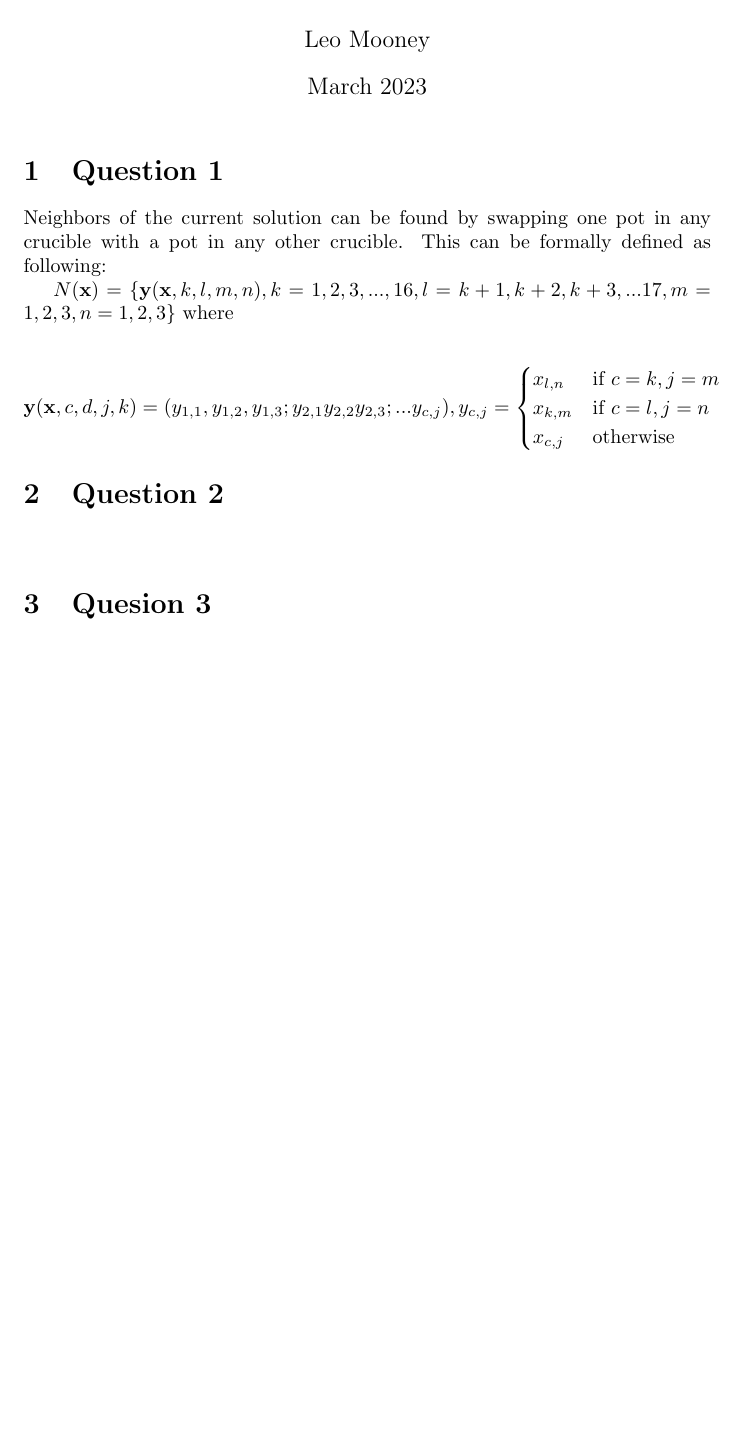
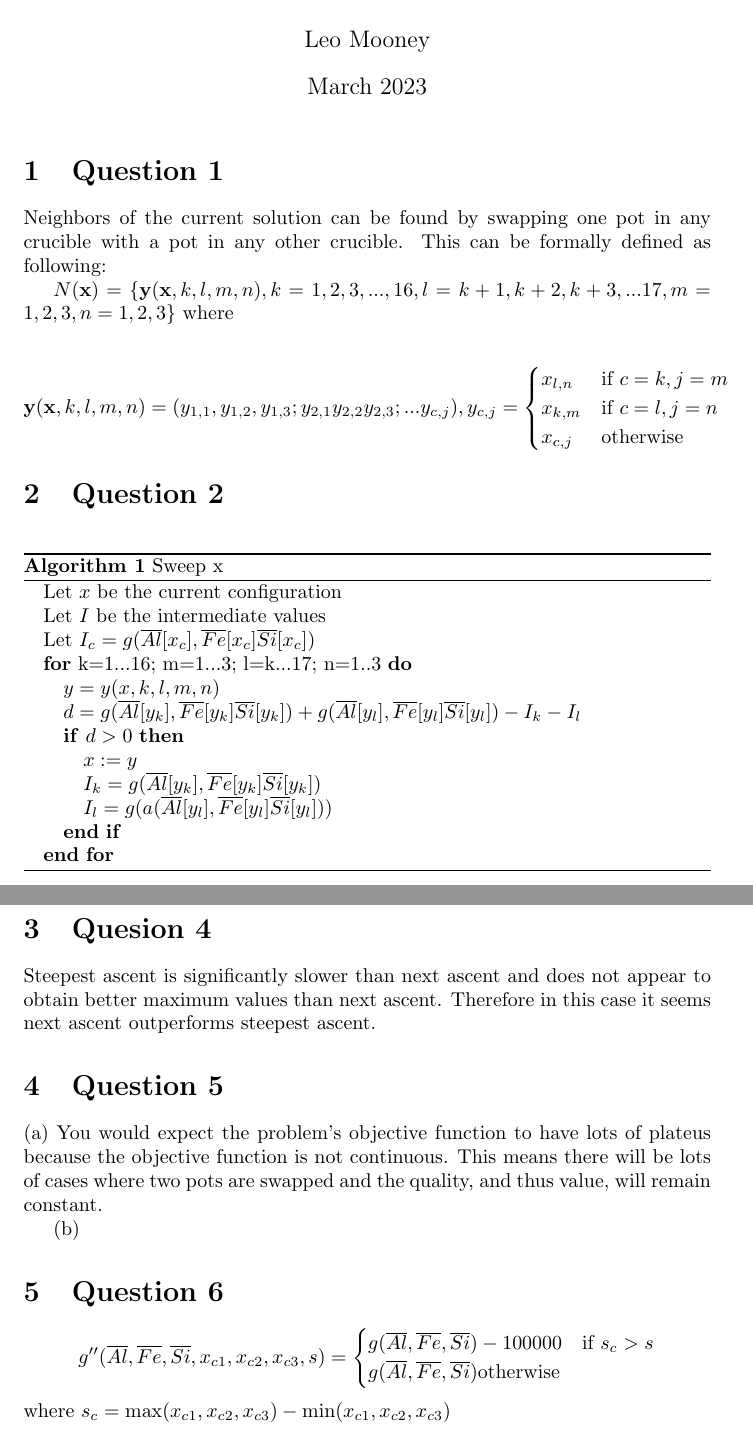
Before and after one commit to Leo-Mooney/760-heuristics, a LaTeX document (report.tex): part of the page before the commit and two parts of pages 1 and 2 of 2 after it, the two joined at a grey line, cut so that both start at the same text, the shorter picture padded with empty space. Compiled offline with pdfLaTeX.

Commit message:
Updated report

```diff
--- a/report.tex
+++ b/report.tex
@@ -2,6 +2,8 @@
 \documentclass{article}
 \usepackage{graphicx} % Required for inserting images
 \usepackage{amsmath}
+\usepackage{algorithm}
+\usepackage{algorithmic}
 
 \title{760-Heuristics-Assignment}
 \author{Leo Mooney}
@@ -19,7 +21,7 @@ This can be formally defined as following:
 $N(\mathbf{x}) = \{\mathbf{y}(\mathbf{x}, k, l, m, n), k=1,2,3,...,16,
 l=k+1,k+2,k+3,...17, m=1,2,3, n=1,2,3\}$ where
 
-$$\mathbf{y}(\mathbf{x},c,d,j,k)=(y_{1, 1},y_{1, 2},y_{1, 3};
+$$\mathbf{y}(\mathbf{x},k,l,m,n)=(y_{1, 1},y_{1, 2},y_{1, 3};
 y_{2, 1}y_{2, 2}y_{2, 3};...y_{c, j}),y_{c,j}=
 \begin{cases}
     x_{l, n} & \text{if } c=k,j=m \\
@@ -28,10 +30,48 @@ y_{2, 1}y_{2, 2}y_{2, 3};...y_{c, j}),y_{c,j}=
 \end{cases}$$
 
 \section{Question 2}
-\begin{verbatim}
-\end{verbatim}
+\begin{algorithm}
+\caption{Sweep x}
+\begin{algorithmic}
+\STATE Let $x$ be the current configuration
+\STATE Let $I$ be the intermediate values\\
+\STATE Let $I_c = g(\overline{Al}[x_c], \overline{Fe}[x_c] \overline{Si}[x_c])$
+\FOR{k={1...16}; m={1...3}; l={k...17}; n={1..3}}
+\STATE $y = y(x, k, l, m, n)$
+\STATE $d = g(\overline{Al}[y_k], \overline{Fe}[y_k] \overline{Si}[y_k]) + g(\overline{Al}[y_l], \overline{Fe}[y_l] \overline{Si}[y_l]) - I_k - I_l$
+\IF{$d > 0$}
+\STATE $x := y$
+\STATE $I_k = g(\overline{Al}[y_k], \overline{Fe}[y_k] \overline{Si}[y_k])$
+\STATE $I_l = g(a(\overline{Al}[y_l], \overline{Fe}[y_l] \overline{Si}[y_l]))$
+\ENDIF
+\ENDFOR
+\end{algorithmic}
+\end{algorithm}
 
-\section{Quesion 3}
+\section{Quesion 4}
+Steepest ascent is significantly slower than next ascent and does not
+appear to obtain better maximum values than next ascent. Therefore in
+this case it seems next ascent outperforms steepest ascent.
+
+\section{Question 5}
+(a) You would expect the problem's objective function to have lots of
+plateus because the objective function is not continuous. This means
+there will be lots of cases where two pots are swapped and the
+quality, and thus value, will remain constant.
+
+(b)
+
+\section{Question 6}
+$$g''(\overline{Al}, \overline{Fe}, \overline{Si}, x_{c1}, x_{c2},
+x_{c3}, s) =
+\begin{cases}
+    g(\overline{Al}, \overline{Fe}, \overline{Si}) - 100000 & \text{if } s_c > s \\
+    g(\overline{Al}, \overline{Fe}, \overline{Si}) \text{otherwise}
+\end{cases}$$ where
+$s_c = \text{max}(x_{c1}, x_{c2}, x_{c3}) - \text{min}(x_{c1}, x_{c2}, x_{c3})$
+
+
+
 
 
 \end{document}
```
Also changed, not shown: 3 other files.
